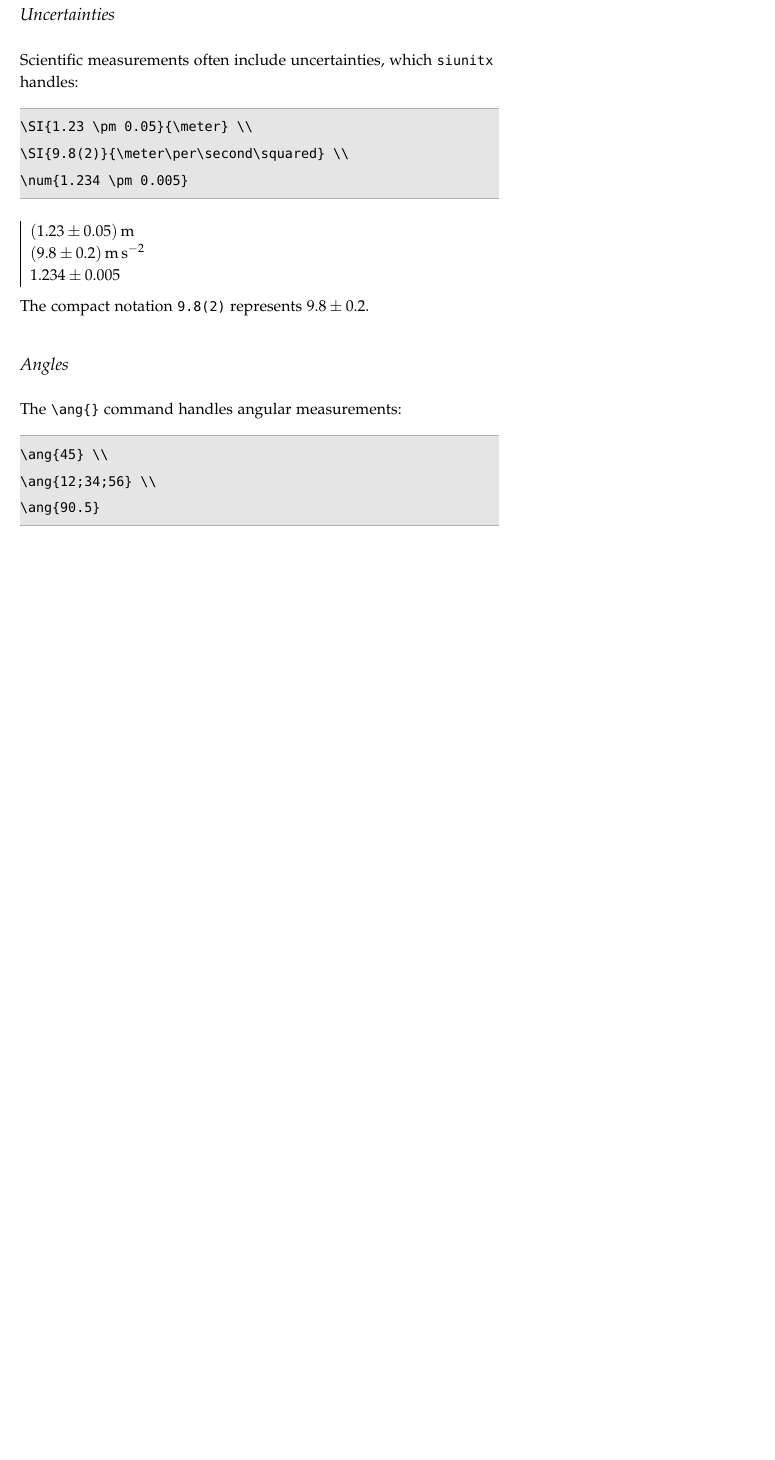
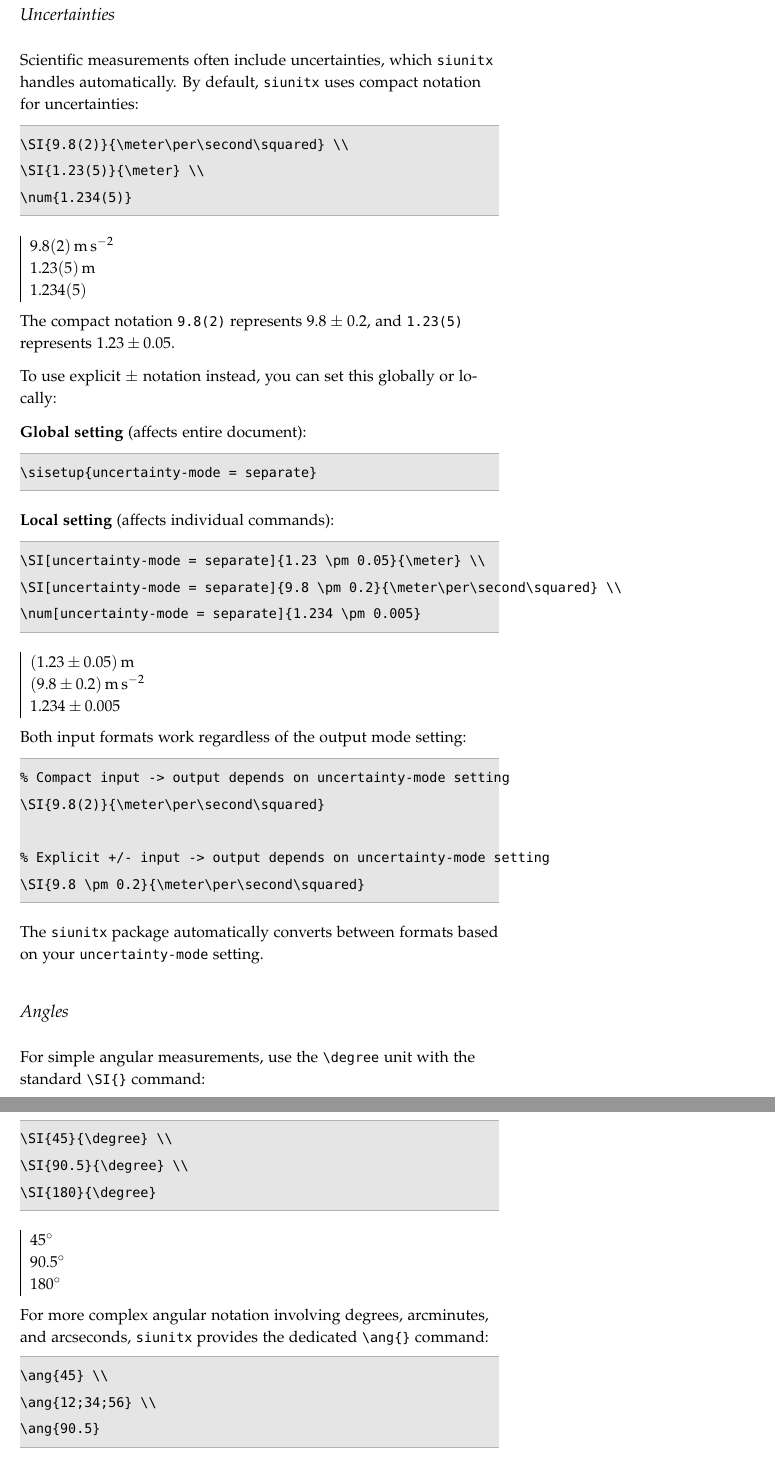
Before and after one commit to bjmorgan/latex_typography_guide, a LaTeX document (latex_typography_guide.tex): part of page 7 of 22 before the commit and two parts of pages 7 and 8 of 22 after it, the two joined at a grey line, cut so that both start at the same text, the shorter picture padded with empty space. The pictures show the PDF file latex_typography_guide.pdf that the author committed with the source.

Commit message:
Updated siunitx guidance and .bib formatting style guide

```diff
--- a/latex_typography_guide.tex
+++ b/latex_typography_guide.tex
@@ -228,14 +228,11 @@ The \lstinline|\num{}| command formats numbers consistently, including appropria
 
 \subsection{Uncertainties}
 
-Scientific measurements often include uncertainties, which \lstinline{siunitx} handles:
+Scientific measurements often include uncertainties, which \lstinline{siunitx} handles automatically. By default, \lstinline{siunitx} uses compact notation for uncertainties:
 
 \begin{lstlisting}
-\SI{1.23 \pm 0.05}{\meter} \\
 \SI{9.8(2)}{\meter\per\second\squared} \\
-\num{1.234 \pm 0.005}
+\SI{1.23(5)}{\meter} \\
+\num{1.234(5)}
 \end{lstlisting}
 \begin{tabular}{|p{10cm}}
-\SI{1.23 \pm 0.05}{\meter} \\
-\SI{9.8(2)}{\meter\per\second\squared} \\
-\num{1.234 \pm 0.005}
@@ -242,7 +242,41 @@ Scientific measurements often include uncertainties, which \lstinline{siunitx} h
 \end{tabular}
 
-The compact notation \lstinline{9.8(2)} represents $9.8 \pm 0.2$.
+The compact notation \lstinline{9.8(2)} represents $9.8 \pm 0.2$, and \lstinline{1.23(5)} represents $1.23 \pm 0.05$.
+
+To use explicit $\pm$ notation instead, you can set this globally or locally:
+
+\textbf{Global setting} (affects entire document):
+\begin{lstlisting}
+\sisetup{uncertainty-mode = separate}
+\end{lstlisting}
+
+\textbf{Local setting} (affects individual commands):
+\begin{lstlisting}
+\SI[uncertainty-mode = separate]{1.23 \pm 0.05}{\meter} \\
+\SI[uncertainty-mode = separate]{9.8 \pm 0.2}{\meter\per\second\squared} \\
+\num[uncertainty-mode = separate]{1.234 \pm 0.005}
+\end{lstlisting}
+\begin{tabular}{|p{10cm}}
+\SI[uncertainty-mode=separate]{1.23 \pm 0.05}{\meter} \\
+\SI[uncertainty-mode=separate]{9.8 \pm 0.2}{\meter\per\second\squared} \\
+\num[uncertainty-mode=separate]{1.234 \pm 0.005}
+\end{tabular}
+
+Both input formats work regardless of the output mode setting:
+\begin{lstlisting}
+% Compact input -> output depends on uncertainty-mode setting
+\SI{9.8(2)}{\meter\per\second\squared}
+
+% Explicit +/- input -> output depends on uncertainty-mode setting
+\SI{9.8 \pm 0.2}{\meter\per\second\squared}
+\end{lstlisting}
+
+The \lstinline{siunitx} package automatically converts between formats based on your \lstinline{uncertainty-mode} setting.
 
 \subsection{Angles}
 
-The \lstinline|\ang{}| command handles angular measurements:
+For simple angular measurements, use the \lstinline{\degree} unit with the standard \lstinline|\SI{}| command:
+
+\begin{lstlisting}
+\SI{45}{\degree} \\
+\SI{90.5}{\degree} \\
@@ -249,3 +287,8 @@ The \lstinline|\ang{}| command handles angular measurements:
+\SI{90.5}{\degree} \\
+\SI{180}{\degree}
+\end{tabular}
+
+For more complex angular notation involving degrees, arcminutes, and arcseconds, \lstinline{siunitx} provides the dedicated \lstinline|\ang{}| command:
 
 \begin{lstlisting}
 \ang{45} \\
```
Also changed, not shown: latex_typography_guide.pdf, latex_typography_guide.tex (21 more changed lines).
